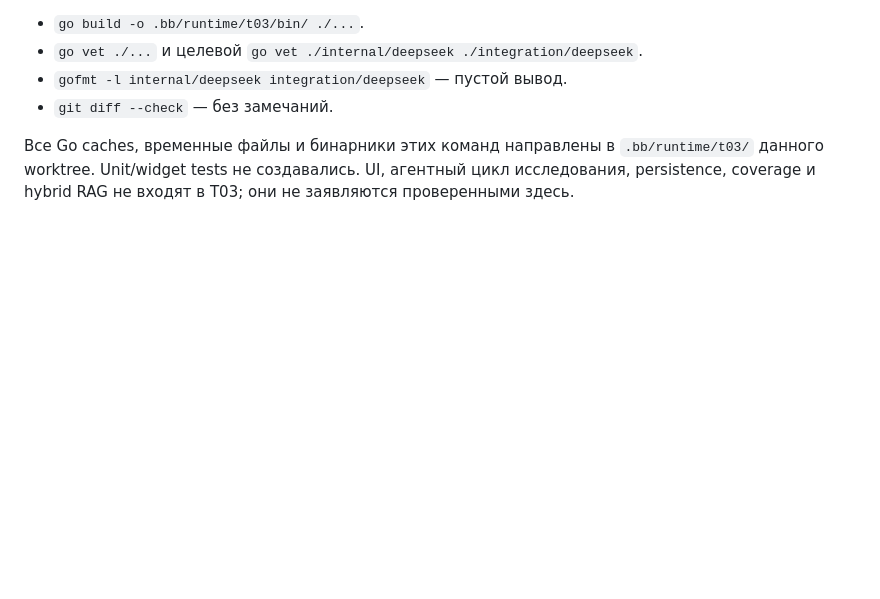
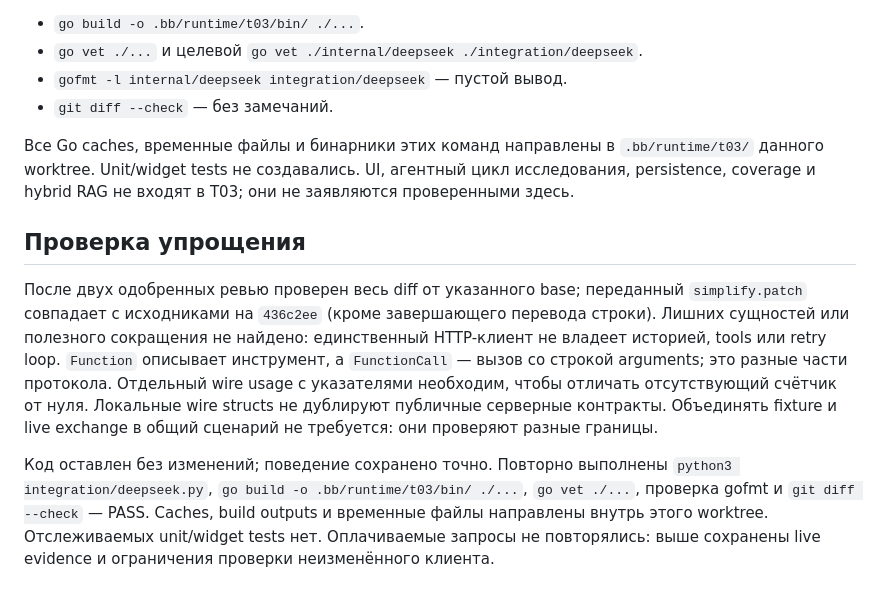
Before and after one commit to KotDath/paper-scout, a Markdown page: docs/verification/T03.md, the part around the change. Rendered like a GitHub page; blank space fills up the shorter version.

Commit message:
docs: record T03 simplification assessment and checks

```diff
--- a/docs/verification/T03.md
+++ b/docs/verification/T03.md
@@ -75,3 +75,22 @@ replay соответствующего поля проверен HTTP fixture.
 `.bb/runtime/t03/` данного worktree. Unit/widget tests не создавались.
 UI, агентный цикл исследования, persistence,
 coverage и hybrid RAG не входят в T03; они не заявляются проверенными здесь.
+
+## Проверка упрощения
+
+После двух одобренных ревью проверен весь diff от указанного base; переданный
+`simplify.patch` совпадает с исходниками на `436c2ee` (кроме завершающего
+перевода строки). Лишних сущностей или полезного сокращения не найдено:
+единственный HTTP-клиент не владеет историей, tools или retry loop.
+`Function` описывает инструмент, а `FunctionCall` — вызов со строкой arguments;
+это разные части протокола. Отдельный wire usage с указателями необходим,
+чтобы отличать отсутствующий счётчик от нуля. Локальные wire structs не
+дублируют публичные серверные контракты. Объединять fixture и live exchange
+в общий сценарий не требуется: они проверяют разные границы.
+
+Код оставлен без изменений; поведение сохранено точно. Повторно выполнены
+`python3 integration/deepseek.py`, `go build -o .bb/runtime/t03/bin/ ./...`,
+`go vet ./...`, проверка gofmt и `git diff --check` — PASS. Caches, build
+outputs и временные файлы направлены внутрь этого worktree. Отслеживаемых
+unit/widget tests нет. Оплачиваемые запросы не повторялись: выше сохранены
+live evidence и ограничения проверки неизменённого клиента.
```
